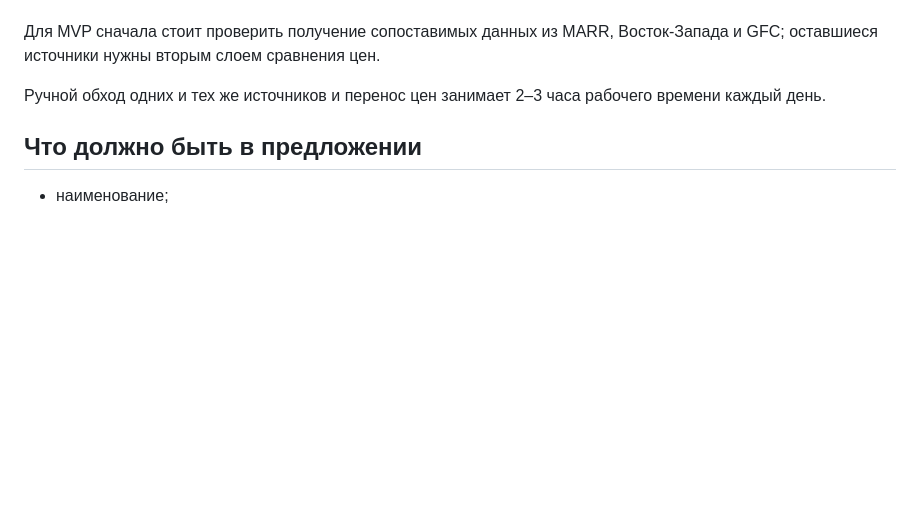
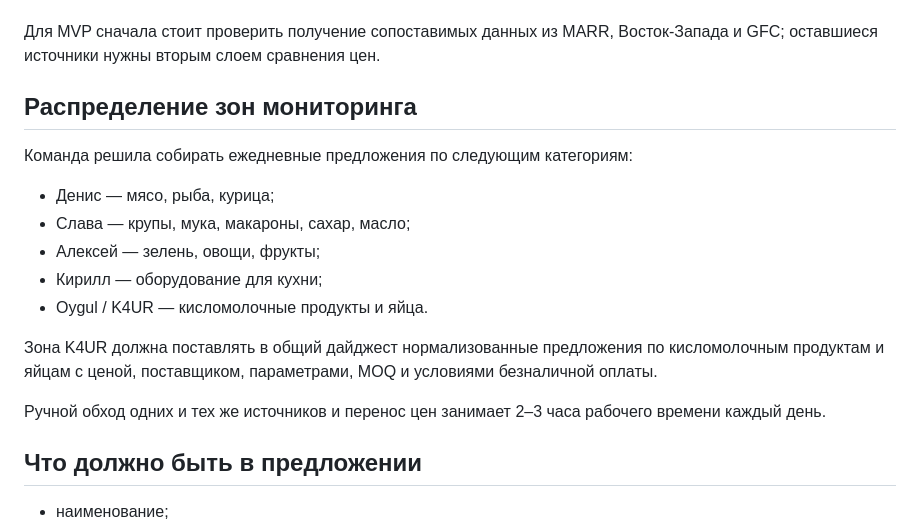
Before and after one commit to OygulMus/hackathon-s26-room-4, a Markdown page: docs/interview-K4UR.md, the part around the change. Drawn GitHub-style; blank space fills up the shorter version.

Commit message:
docs: record team monitoring ownership

```diff
--- a/docs/interview-K4UR.md
+++ b/docs/interview-K4UR.md
@@ -16,6 +16,20 @@
 
 Для MVP сначала стоит проверить получение сопоставимых данных из MARR,
 Восток-Запада и GFC; оставшиеся источники нужны вторым слоем сравнения цен.
+
+## Распределение зон мониторинга
+
+Команда решила собирать ежедневные предложения по следующим категориям:
+
+- Денис — мясо, рыба, курица;
+- Слава — крупы, мука, макароны, сахар, масло;
+- Алексей — зелень, овощи, фрукты;
+- Кирилл — оборудование для кухни;
+- Oygul / K4UR — кисломолочные продукты и яйца.
+
+Зона K4UR должна поставлять в общий дайджест нормализованные предложения по
+кисломолочным продуктам и яйцам с ценой, поставщиком, параметрами, MOQ и
+условиями безналичной оплаты.
 
 Ручной обход одних и тех же источников и перенос цен занимает 2–3 часа
 рабочего времени каждый день.
```
